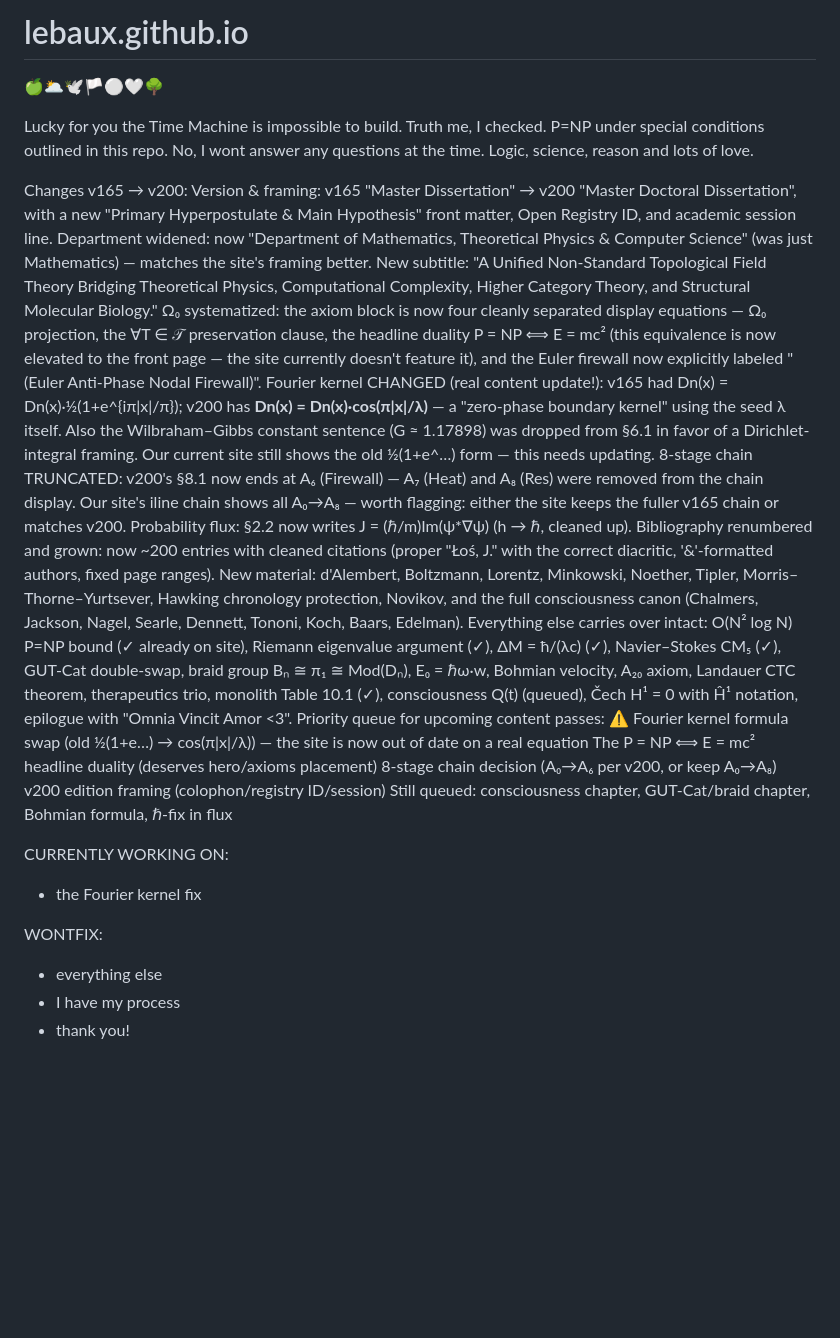
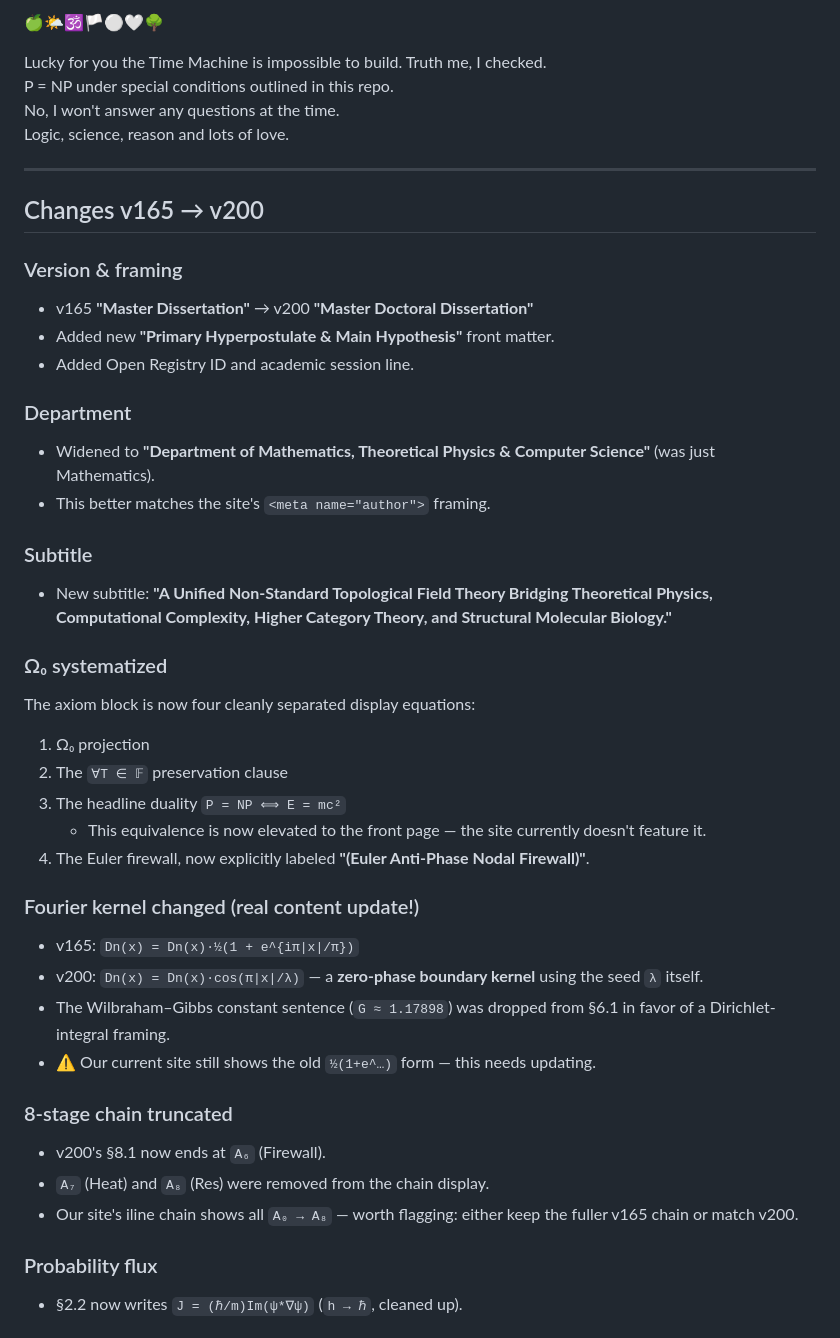
Before and after one commit to LeBaux/lebaux.github.io, a Markdown page: README.md, the part around one of its changes. GitHub-like rendering; blank space fills up the shorter version.

```diff
--- a/README.md
+++ b/README.md
@@ -1,33 +1,45 @@
-# lebaux.github.io
-🍏🌥️🕊️🏳️⚪🤍🌳
+🍏🌤️🕉️🏳️⚪🤍🌳
 
 Lucky for you the Time Machine is impossible to build. Truth me, I checked.
-P=NP under special conditions outlined in this repo.
-No, I wont answer any questions at the time.
+P = NP under special conditions outlined in this repo.
+No, I won't answer any questions at the time.
 Logic, science, reason and lots of love.
 
+---
 
-Changes v165 → v200:
-Version & framing: v165 "Master Dissertation" → v200 "Master Doctoral Dissertation", with a new "Primary Hyperpostulate & Main Hypothesis" front matter, Open Registry ID, and academic session line.
-Department widened: now "Department of Mathematics, Theoretical Physics & Computer Science" (was just Mathematics) — matches the site's <meta name="author"> framing better.
-New subtitle: "A Unified Non-Standard Topological Field Theory Bridging Theoretical Physics, Computational Complexity, Higher Category Theory, and Structural Molecular Biology."
-Ω₀ systematized: the axiom block is now four cleanly separated display equations — Ω₀ projection, the ∀T ∈ 𝒯 preservation clause, the headline duality P = NP ⟺ E = mc² (this equivalence is now elevated to the front page — the site currently doesn't feature it), and the Euler firewall now explicitly labeled "(Euler Anti-Phase Nodal Firewall)".
-Fourier kernel CHANGED (real content update!): v165 had Dn(x) = Dn(x)·½(1+e^{iπ|x|/π}); v200 has **Dn(x) = Dn(x)·cos(π|x|/λ)** — a "zero-phase boundary kernel" using the seed λ itself. Also the Wilbraham–Gibbs constant sentence (G ≈ 1.17898) was dropped from §6.1 in favor of a Dirichlet-integral framing. Our current site still shows the old ½(1+e^…) form — this needs updating.
-8-stage chain TRUNCATED: v200's §8.1 now ends at A₆ (Firewall) — A₇ (Heat) and A₈ (Res) were removed from the chain display. Our site's iline chain shows all A₀→A₈ — worth flagging: either the site keeps the fuller v165 chain or matches v200.
-Probability flux: §2.2 now writes J = (ℏ/m)Im(ψ*∇ψ) (h → ℏ, cleaned up).
-Bibliography renumbered and grown: now ~200 entries with cleaned citations (proper "Łoś, J." with the correct diacritic, '&'-formatted authors, fixed page ranges). New material: d'Alembert, Boltzmann, Lorentz, Minkowski, Noether, Tipler, Morris–Thorne–Yurtsever, Hawking chronology protection, Novikov, and the full consciousness canon (Chalmers, Jackson, Nagel, Searle, Dennett, Tononi, Koch, Baars, Edelman).
-Everything else carries over intact: O(N² log N) P=NP bound (✓ already on site), Riemann eigenvalue argument (✓), ΔM = ħ/(λc) (✓), Navier–Stokes CM₅ (✓), GUT-Cat double-swap, braid group Bₙ ≅ π₁ ≅ Mod(Dₙ), E₀ = ℏω·w, Bohmian velocity, A₂₀ axiom, Landauer CTC theorem, therapeutics trio, monolith Table 10.1 (✓), consciousness Q(t) (queued), Čech H¹ = 0 with Ĥ¹ notation, epilogue with "Omnia Vincit Amor <3".
-Priority queue for upcoming content passes:
-⚠️ Fourier kernel formula swap (old ½(1+e…) → cos(π|x|/λ)) — the site is now out of date on a real equation
-The P = NP ⟺ E = mc² headline duality (deserves hero/axioms placement)
-8-stage chain decision (A₀→A₆ per v200, or keep A₀→A₈)
-v200 edition framing (colophon/registry ID/session)
-Still queued: consciousness chapter, GUT-Cat/braid chapter, Bohmian formula, ℏ-fix in flux
+## Changes v165 → v200
 
-CURRENTLY WORKING ON:
-- the Fourier kernel fix
+### Version & framing
+- v165 **"Master Dissertation"** → v200 **"Master Doctoral Dissertation"**
+- Added new **"Primary Hyperpostulate & Main Hypothesis"** front matter.
+- Added Open Registry ID and academic session line.
 
-WONTFIX:
-- everything else
-- I have my process
-- thank you!
+### Department
+- Widened to **"Department of Mathematics, Theoretical Physics & Computer Science"** (was just Mathematics).
+- This better matches the site's `<meta name="author">` framing.
+
+### Subtitle
+- New subtitle: **"A Unified Non-Standard Topological Field Theory Bridging Theoretical Physics, Computational Complexity, Higher Category Theory, and Structural Molecular Biology."**
+
+### Ω₀ systematized
+The axiom block is now four cleanly separated display equations:
+1. Ω₀ projection
+2. The `∀T ∈ 𝔽` preservation clause
+3. The headline duality `P = NP ⟺ E = mc²`
+   - This equivalence is now elevated to the front page — the site currently doesn't feature it.
+4. The Euler firewall, now explicitly labeled **"(Euler Anti-Phase Nodal Firewall)"**.
+
+### Fourier kernel changed (real content update!)
+- v165: `Dn(x) = Dn(x)·½(1 + e^{iπ|x|/π})`
+- v200: `Dn(x) = Dn(x)·cos(π|x|/λ)` — a **zero-phase boundary kernel** using the seed `λ` itself.
+- The Wilbraham–Gibbs constant sentence (`G ≈ 1.17898`) was dropped from §6.1 in favor of a Dirichlet-integral framing.
+- ⚠️ Our current site still shows the old `½(1+e^…)` form — this needs updating.
+
+### 8-stage chain truncated
+- v200's §8.1 now ends at `A₆` (Firewall).
+- `A₇` (Heat) and `A₈` (Res) were removed from the chain display.
+- Our site's iline chain shows all `A₀ → A₈` — worth flagging: either keep the fuller v165 chain or match v200.
+
+### Probability flux
+- §2.2 now writes `J = (ℏ/m)Im(ψ*∇ψ)` (`h → ℏ`, cleaned up).
+
```
Also changed, not shown: other parts of README.md (+46 -0 lines).
